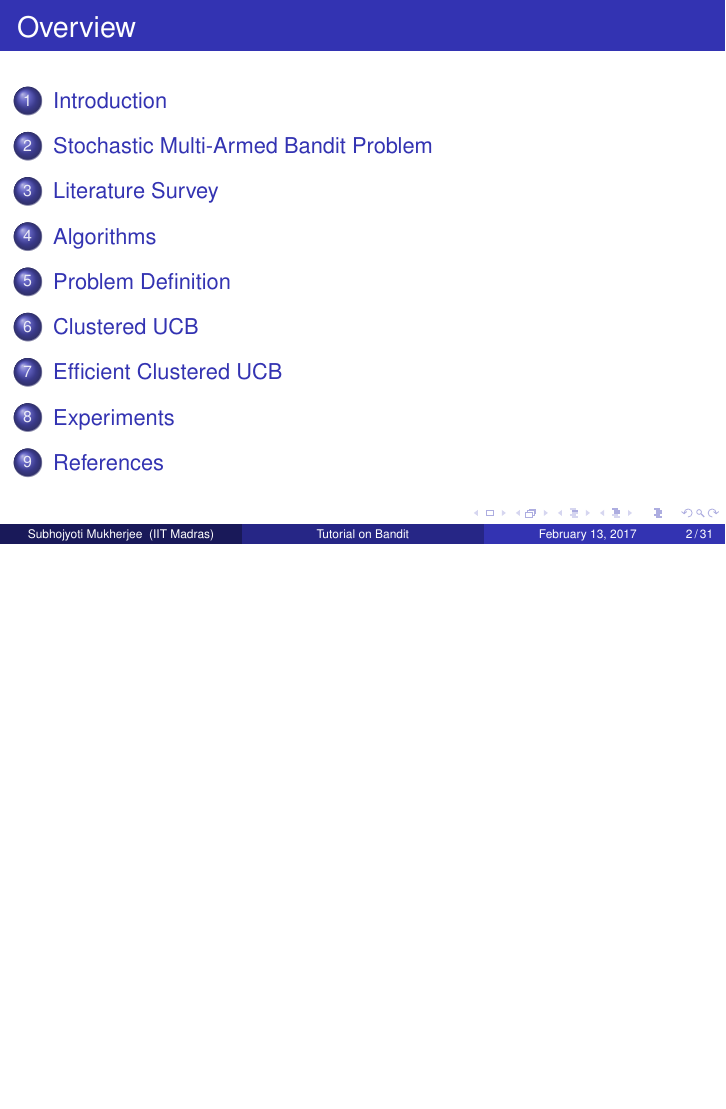
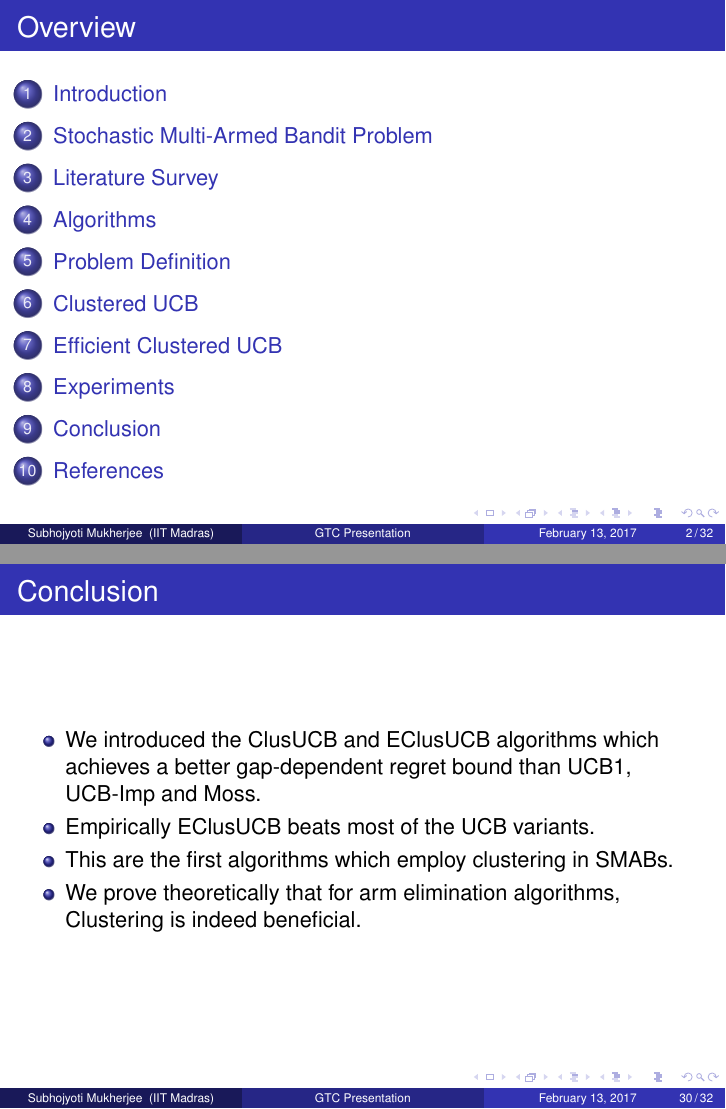
Before and after one commit to Subhojyoti/gtc_ppt, LaTeX slides (presentation_bandit.tex, which reads conclusion.tex, macros.sty): page 2 of 78 before the commit and pages 2 and 80 of 82 after it, the two joined at a grey line, the shorter picture padded with empty space. Compiled offline with pdfLaTeX.

Commit message:
Latest update on 13/2/2017

```diff
--- /dev/null
+++ b/conclusion.tex
@@ -0,0 +1,9 @@
+\begin{frame}
+\frametitle{Conclusion}
+\begin{itemize}
+\item<1-> We introduced the ClusUCB and EClusUCB algorithms which achieves a better gap-dependent regret bound than UCB1, UCB-Imp and Moss.
+\item<2-> Empirically EClusUCB beats most of the UCB variants.
+\item<3-> This are the first algorithms which employ clustering in SMABs.
+\item<4-> We prove theoretically that for arm elimination algorithms, Clustering is indeed beneficial.
+\end{itemize}
+\end{frame}
--- a/macros.sty
+++ b/macros.sty
@@ -55,8 +55,8 @@
 \algrenewtext{ResParam}[1]{\algorithmicResParam\ #1}
 \algrenewtext{EndResParam}{\algorithmicendResParam}
 
-\newcommand*{\theorembreak}{\usebeamertemplate{theorem end}\framebreak\usebeamertemplate{theorem begin}}
-\usepackage{lipsum}
+%\newcommand*{\theorembreak}{\usebeamertemplate{theorem end}\framebreak\usebeamertemplate{theorem begin}}
+%\usepackage{lipsum}
 
 \usepackage{fancyhdr}
 
--- a/presentation_bandit.tex
+++ b/presentation_bandit.tex
@@ -83,7 +83,7 @@
 %	TITLE PAGE
 %----------------------------------------------------------------------------------------
 
-\title[Tutorial on Bandit]{Tutorial on Bandit} % The short title appears at the bottom of every slide, the full title is only on the title page
+\title[GTC Presentation]{GTC Presentation} % The short title appears at the bottom of every slide, the full title is only on the title page
 
 \author{Subhojyoti Mukherjee} % Your name
 \institute[IIT Madras] % Your institution as it will appear on the bottom of every slide, may be shorthand to save space
@@ -134,6 +134,9 @@ IIT Madras \\ % Your institution for the title page
 \section{Experiments}
 \input{expt}
 
+\section{Conclusion}
+\input{conclusion}
+
 \section{References}
 \begin{frame}[allowframebreaks]
 \frametitle{References}
```
Also changed, not shown: presentation_bandit.pdf, 1 other file.
